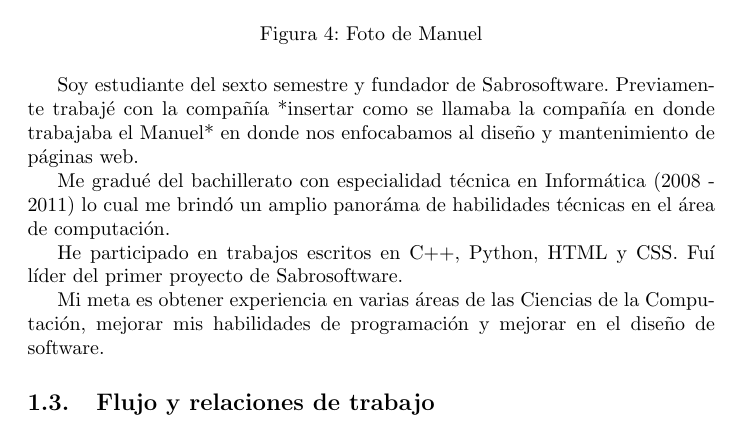
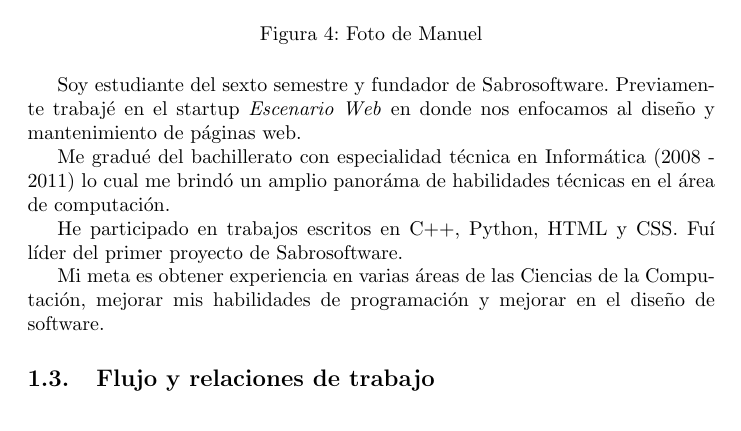
Before and after one commit to Sabrosoftware/ProyectoIS2, a LaTeX document (documentos/primer_documento_v2/proyecto_v2.tex): part of page 3 of 11, cut so that both start at the same text. Compiled offline with pdfLaTeX.

Commit message:
correccion final al documento preeliminar v2

```diff
--- a/documentos/primer_documento_v2/proyecto_v2.tex
+++ b/documentos/primer_documento_v2/proyecto_v2.tex
@@ -79,7 +79,7 @@ Mi objetivo en este proyecto es obtener mas experiencia en el desarrollo de apli
     \caption{Foto de Manuel}
 \end{figure}
 
-Soy estudiante del sexto semestre y fundador de Sabrosoftware. Previamente trabajé con la compañía *insertar como se llamaba la compañía en donde trabajaba el Manuel* en donde nos enfocabamos al diseño y mantenimiento de páginas web.
+Soy estudiante del sexto semestre y fundador de Sabrosoftware. Previamente trabajé en el startup \emph{Escenario Web} en donde nos enfocamos al diseño y mantenimiento de páginas web.
 
 Me gradué del bachillerato con especialidad técnica en Informática (2008 - 2011) lo cual me brindó un amplio panoráma de habilidades técnicas en el área de computación.
 
```
Also changed, not shown: documentos/primer_documento_v2/proyecto_v2.pdf, 1 other file.
